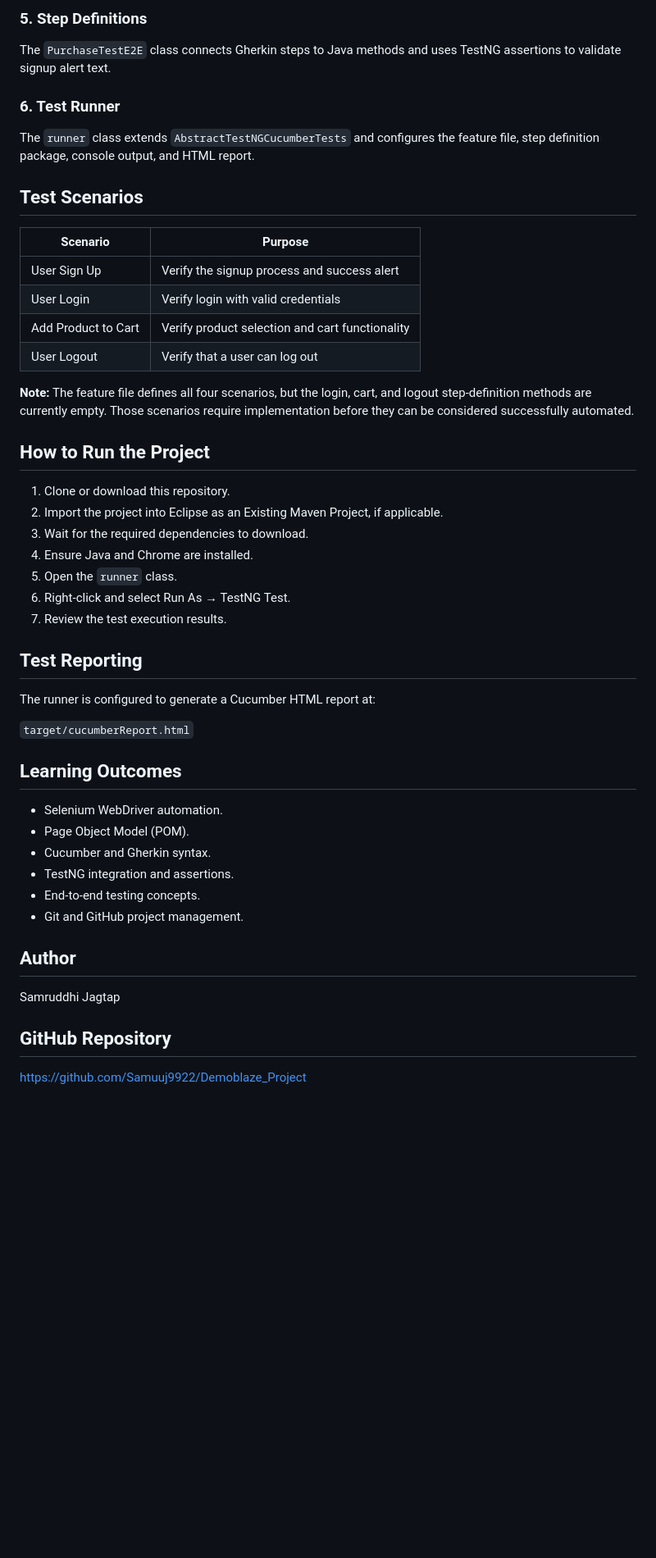
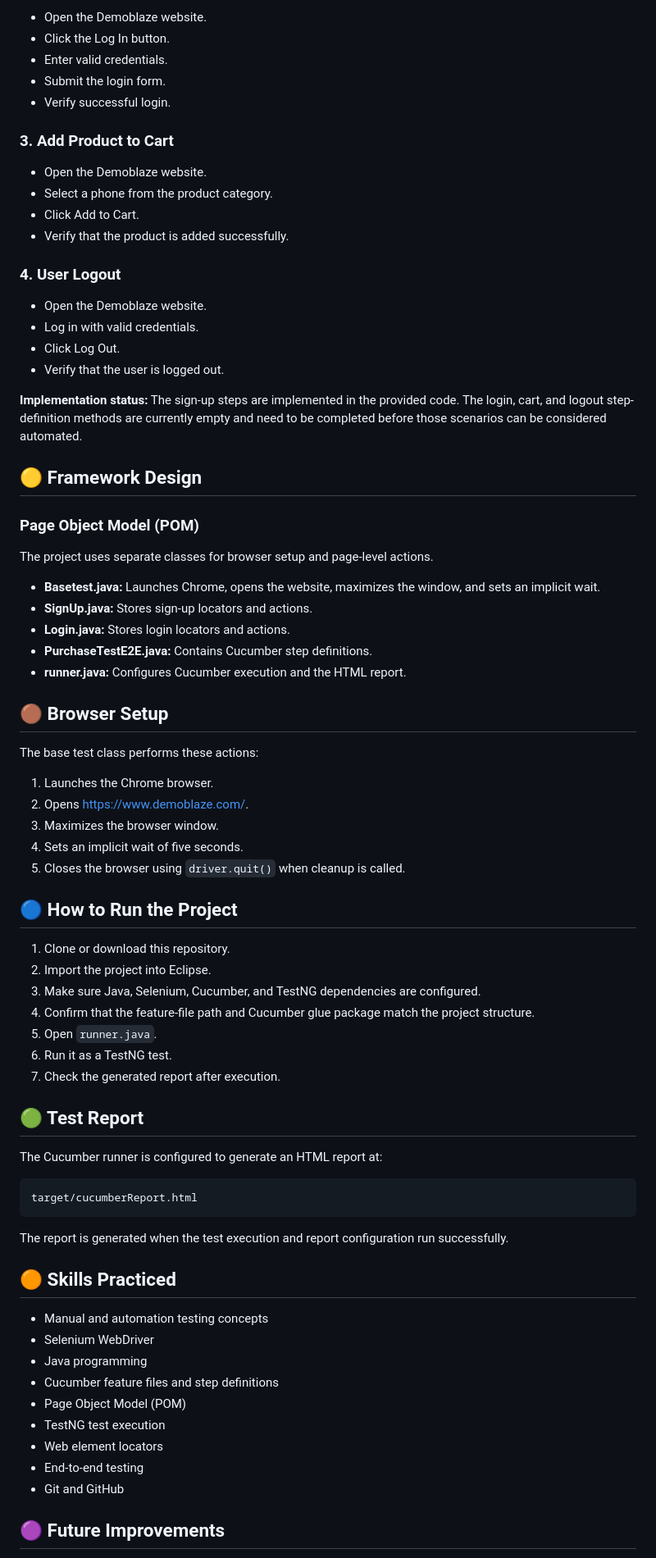
Before and after one commit to Samuuj9922/Demoblaze_Project, a Markdown page: README.md, the part around one of its changes. Shown at 82% size. Drawn GitHub-style; blank space fills up the shorter version.

````diff
--- a/README.md
+++ b/README.md
@@ -66,46 +89,79 @@ The `featuresE2E.feature` file defines four scenarios using Gherkin syntax:
 
-### 5. Step Definitions
-The `PurchaseTestE2E` class connects Gherkin steps to Java methods and uses TestNG assertions to validate signup alert text.
+- Open the Demoblaze website.
+- Click the Log In button.
+- Enter valid credentials.
+- Submit the login form.
+- Verify successful login.
 
-### 6. Test Runner
-The `runner` class extends `AbstractTestNGCucumberTests` and configures the feature file, step definition package, console output, and HTML report.
+### 3. Add Product to Cart
 
-## Test Scenarios
+- Open the Demoblaze website.
+- Select a phone from the product category.
+- Click Add to Cart.
+- Verify that the product is added successfully.
 
-| Scenario | Purpose |
-|---|---|
-| User Sign Up | Verify the signup process and success alert |
-| User Login | Verify login with valid credentials |
-| Add Product to Cart | Verify product selection and cart functionality |
-| User Logout | Verify that a user can log out |
+### 4. User Logout
 
-**Note:** The feature file defines all four scenarios, but the login, cart, and logout step-definition methods are currently empty. Those scenarios require implementation before they can be considered successfully automated.
+- Open the Demoblaze website.
+- Log in with valid credentials.
+- Click Log Out.
+- Verify that the user is logged out.
 
-## How to Run the Project
+**Implementation status:** The sign-up steps are implemented in the provided code. The login, cart, and logout step-definition methods are currently empty and need to be completed before those scenarios can be considered automated.
+
+## 🟡 Framework Design
+
+### Page Object Model (POM)
+
+The project uses separate classes for browser setup and page-level actions.
+
+- **Basetest.java:** Launches Chrome, opens the website, maximizes the window, and sets an implicit wait.
+- **SignUp.java:** Stores sign-up locators and actions.
+- **Login.java:** Stores login locators and actions.
+- **PurchaseTestE2E.java:** Contains Cucumber step definitions.
+- **runner.java:** Configures Cucumber execution and the HTML report.
+
+## 🟤 Browser Setup
+
+The base test class performs these actions:
+
+1. Launches the Chrome browser.
+2. Opens https://www.demoblaze.com/.
+3. Maximizes the browser window.
+4. Sets an implicit wait of five seconds.
+5. Closes the browser using `driver.quit()` when cleanup is called.
+
+## 🔵 How to Run the Project
 
 1. Clone or download this repository.
-2. Import the project into Eclipse as an Existing Maven Project, if applicable.
-3. Wait for the required dependencies to download.
-4. Ensure Java and Chrome are installed.
-5. Open the `runner` class.
-6. Right-click and select Run As → TestNG Test.
-7. Review the test execution results.
+2. Import the project into Eclipse.
+3. Make sure Java, Selenium, Cucumber, and TestNG dependencies are configured.
+4. Confirm that the feature-file path and Cucumber glue package match the project structure.
+5. Open `runner.java`.
+6. Run it as a TestNG test.
+7. Check the generated report after execution.
 
-## Test Reporting
-The runner is configured to generate a Cucumber HTML report at:
+## 🟢 Test Report
 
-`target/cucumberReport.html`
+The Cucumber runner is configured to generate an HTML report at:
 
-## Learning Outcomes
-- Selenium WebDriver automation.
-- Page Object Model (POM).
-- Cucumber and Gherkin syntax.
-- TestNG integration and assertions.
-- End-to-end testing concepts.
-- Git and GitHub project management.
+```text
+target/cucumberReport.html
+```
 
-## Author
-Samruddhi Jagtap
+The report is generated when the test execution and report configuration run successfully.
 
-## GitHub Repository
-https://github.com/Samuuj9922/Demoblaze_Project
+## 🟠 Skills Practiced
+
+- Manual and automation testing concepts
+- Selenium WebDriver
+- Java programming
+- Cucumber feature files and step definitions
+- Page Object Model (POM)
+- TestNG test execution
+- Web element locators
+- End-to-end testing
+- Git and GitHub
+
+## 🟣 Future Improvements
+
````
Also changed, not shown: other parts of README.md (+75 -32 lines).
